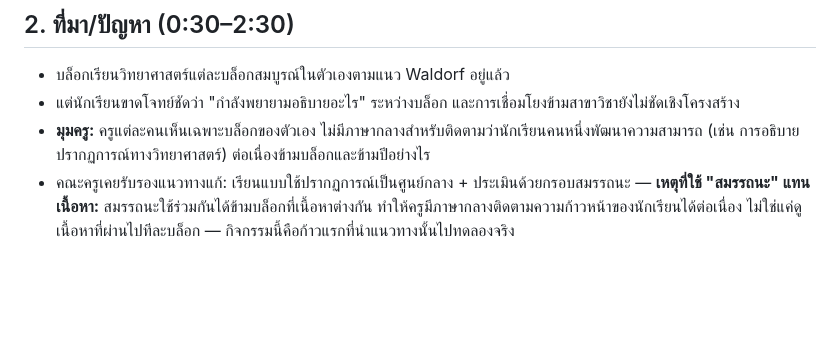
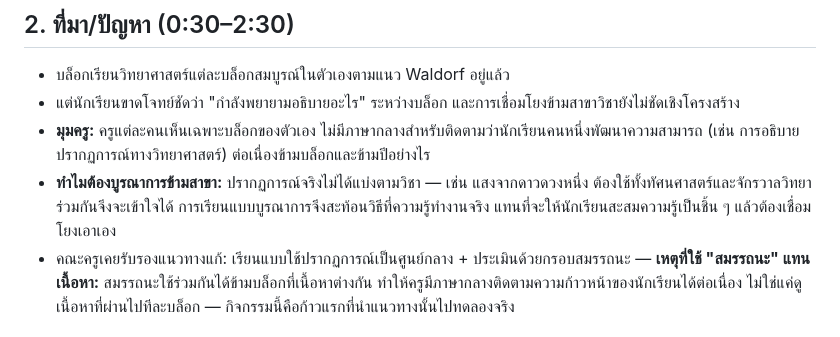
Before and after one commit to wathan/waldorf-science, a Markdown page: source/staff-brief-integrated-science-2026-06-18.md, the part around the change. GitHub-like rendering; blank space fills up the shorter version.

Commit message:
docs(staff-brief): add why-integrate pedagogical rationale
Makes the positive case for cross-discipline integration: real
phenomena don't split by subject, so integrated study mirrors how
knowledge actually works rather than leaving students to connect
fragments themselves.

```diff
--- a/source/staff-brief-integrated-science-2026-06-18.md
+++ b/source/staff-brief-integrated-science-2026-06-18.md
@@ -13,6 +13,7 @@
 - บล็อกเรียนวิทยาศาสตร์แต่ละบล็อกสมบูรณ์ในตัวเองตามแนว Waldorf อยู่แล้ว
 - แต่นักเรียนขาดโจทย์ชัดว่า "กำลังพยายามอธิบายอะไร" ระหว่างบล็อก และการเชื่อมโยงข้ามสาขาวิชายังไม่ชัดเชิงโครงสร้าง
 - **มุมครู:** ครูแต่ละคนเห็นเฉพาะบล็อกของตัวเอง ไม่มีภาษากลางสำหรับติดตามว่านักเรียนคนหนึ่งพัฒนาความสามารถ (เช่น การอธิบายปรากฏการณ์ทางวิทยาศาสตร์) ต่อเนื่องข้ามบล็อกและข้ามปีอย่างไร
+- **ทำไมต้องบูรณาการข้ามสาขา:** ปรากฏการณ์จริงไม่ได้แบ่งตามวิชา — เช่น แสงจากดาวดวงหนึ่ง ต้องใช้ทั้งทัศนศาสตร์และจักรวาลวิทยาร่วมกันจึงจะเข้าใจได้ การเรียนแบบบูรณาการจึงสะท้อนวิธีที่ความรู้ทำงานจริง แทนที่จะให้นักเรียนสะสมความรู้เป็นชิ้น ๆ แล้วต้องเชื่อมโยงเอาเอง
 - คณะครูเคยรับรองแนวทางแก้: เรียนแบบใช้ปรากฏการณ์เป็นศูนย์กลาง + ประเมินด้วยกรอบสมรรถนะ — **เหตุที่ใช้ "สมรรถนะ" แทนเนื้อหา:** สมรรถนะใช้ร่วมกันได้ข้ามบล็อกที่เนื้อหาต่างกัน ทำให้ครูมีภาษากลางติดตามความก้าวหน้าของนักเรียนได้ต่อเนื่อง ไม่ใช่แค่ดูเนื้อหาที่ผ่านไปทีละบล็อก — กิจกรรมนี้คือก้าวแรกที่นำแนวทางนั้นไปทดลองจริง
 
 ## 3. กิจกรรมนำร่อง คืออะไร (2:30–5:30)
```
